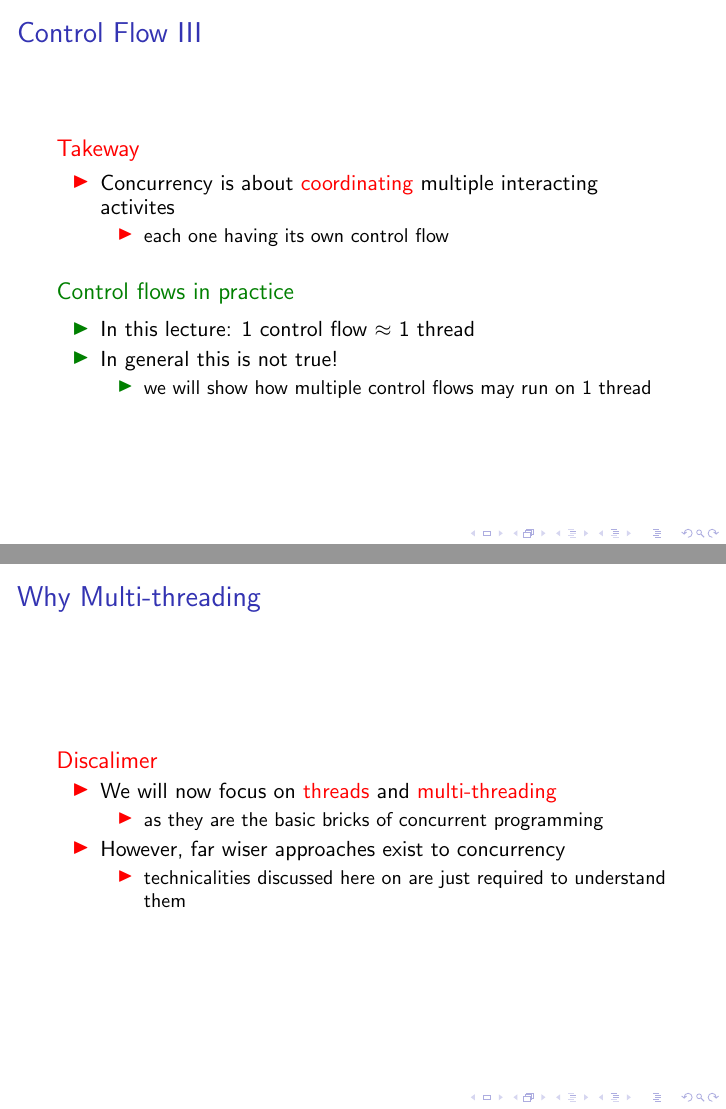
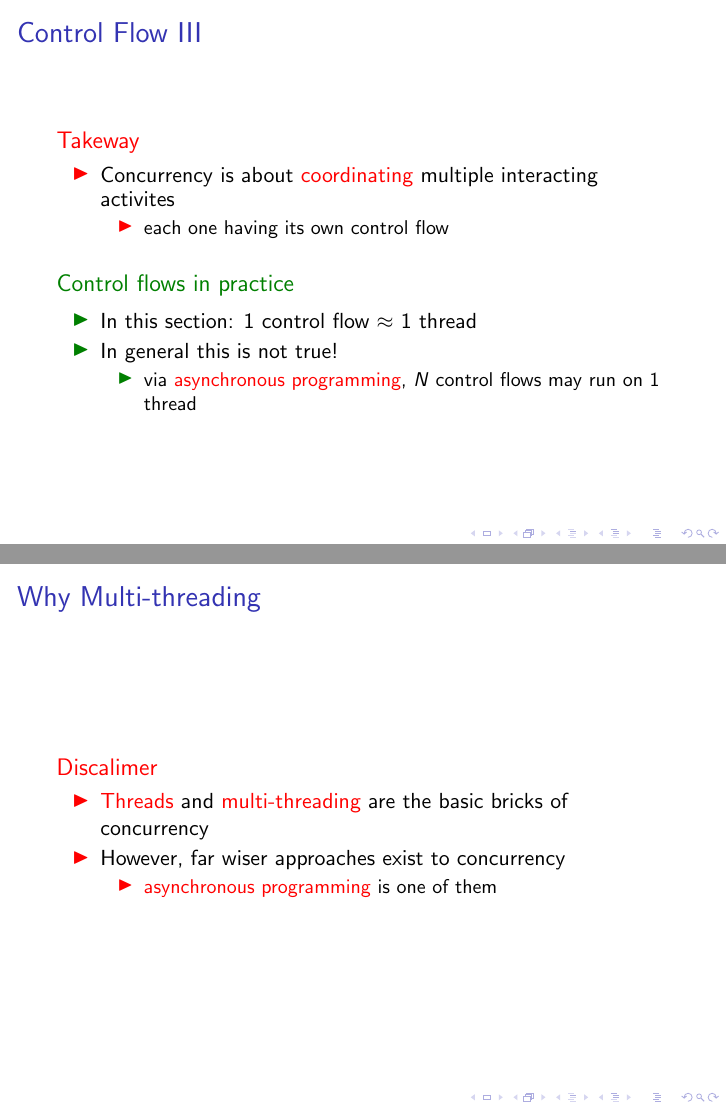
Before and after one commit to pikalab-unibo/sd-lab-async-programming, LaTeX slides (sd-lab-async-programming.tex): pages 16 and 17 of 72, joined at a grey line. Compiled offline with pdfLaTeX.

Commit message:
#patch imported slides

```diff
--- a/sd-lab-async-programming.tex
+++ b/sd-lab-async-programming.tex
@@ -285,11 +285,11 @@
 
     \begin{exampleblock}{Control flows in practice}
         \begin{itemize}
-            \item In this lecture: 1 control flow $\approx$ 1 thread
+            \item In this section: 1 control flow $\approx$ 1 thread
             \item In general this is not true!
             %
             \begin{itemize}
-                \item we will show how multiple control flows may run on 1 thread
+                \item via \alert{asynchronous programming}, $N$ control flows may run on 1 thread
             \end{itemize}
         \end{itemize}
     \end{exampleblock}
@@ -302,16 +302,12 @@
 
     \begin{alertblock}{Discalimer}
         \begin{itemize}
-            \item We will now focus on \alert{threads} and \alert{multi-threading}
-            %
-            \begin{itemize}
-                \item as they are the basic bricks of concurrent programming
-            \end{itemize}
+            \item \alert{Threads} and \alert{multi-threading}  are the basic bricks of concurrency
 
             \item However, far wiser approaches exist to concurrency
             %
             \begin{itemize}
-                \item technicalities discussed here on are just required to understand them
+                \item \alert{asynchronous programming} is one of them
             \end{itemize}
         \end{itemize}
     \end{alertblock}
```
Also changed, not shown: img/state-diagram.pdf, img/state-diagram.svg, 2 other files.
